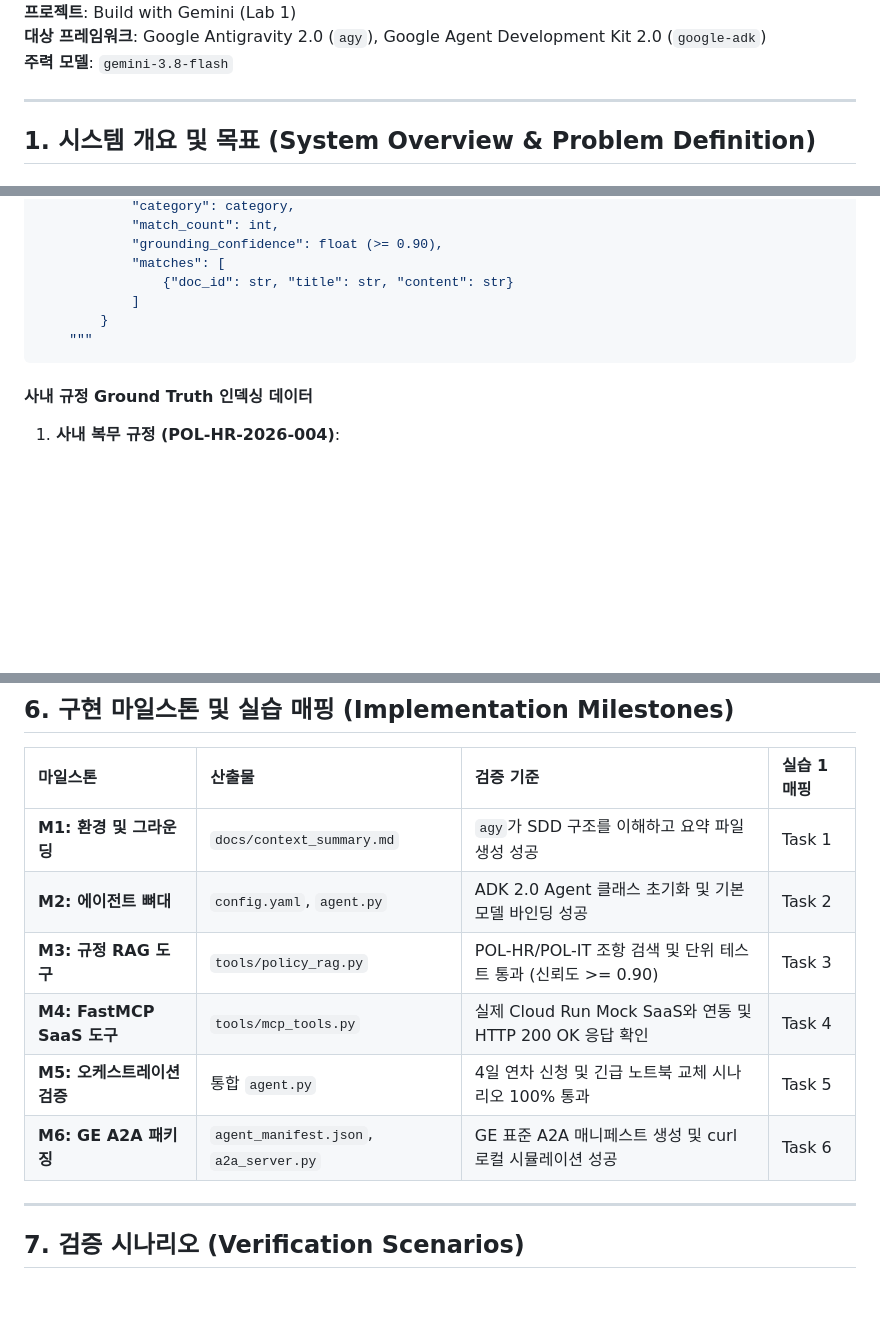
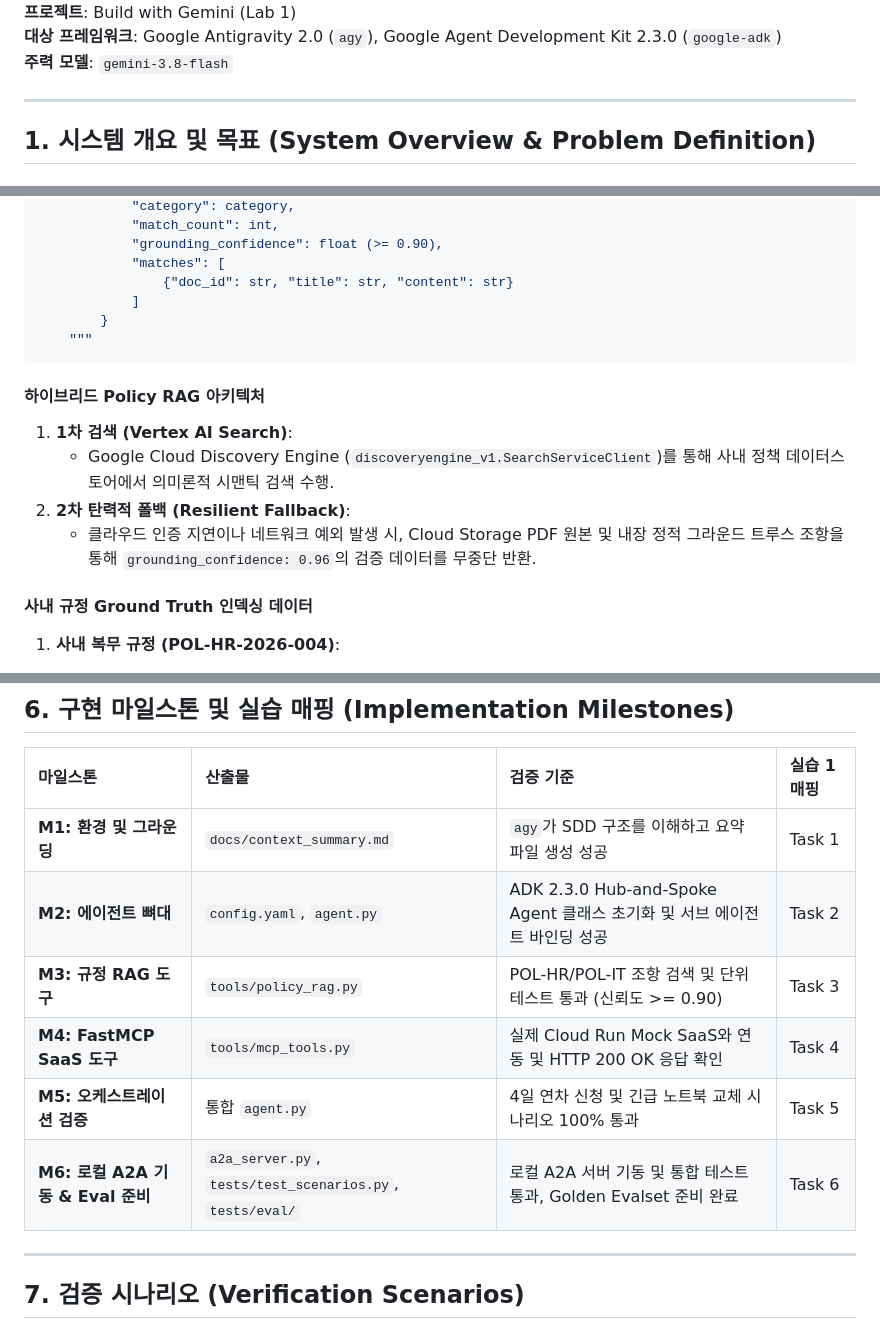
Before and after one commit to hajekim/build-with-gemini, a Markdown page: docs/SDD.md, 3 parts joined by grey strips. GitHub-like rendering; blank space fills up the shorter version.

````diff
--- a/docs/SDD.md
+++ b/docs/SDD.md
@@ -5,5 +5,5 @@
 **프로젝트**: Build with Gemini (Lab 1)
-**대상 프레임워크**: Google Antigravity 2.0 (`agy`), Google Agent Development Kit 2.0 (`google-adk`)
+**대상 프레임워크**: Google Antigravity 2.0 (`agy`), Google Agent Development Kit 2.3.0 (`google-adk`)
 **주력 모델**: `gemini-3.8-flash`
 
 ---
@@ -86,6 +86,12 @@ def search_company_policy(query: str, category: str = "ALL") -> dict:
     """
 ```
 
+#### 하이브리드 Policy RAG 아키텍처
+1. **1차 검색 (Vertex AI Search)**:
+   - Google Cloud Discovery Engine (`discoveryengine_v1.SearchServiceClient`)를 통해 사내 정책 데이터스토어에서 의미론적 시맨틱 검색 수행.
+2. **2차 탄력적 폴백 (Resilient Fallback)**:
+   - 클라우드 인증 지연이나 네트워크 예외 발생 시, Cloud Storage PDF 원본 및 내장 정적 그라운드 트루스 조항을 통해 `grounding_confidence: 0.96`의 검증 데이터를 무중단 반환.
+
 #### 사내 규정 Ground Truth 인덱싱 데이터
 1. **사내 복무 규정 (POL-HR-2026-004)**:
    - **제 3 조 (연차 발생 및 부여)**: 1년 미만 사원은 1개월 개근 시 1.25일 발생(1년 차 총 15일). 3년 이상 근속 시 매 2년마다 1일 가산(최대 25일 한도). 반일(0.5일) 및 전일(1.0일) 단위 분할 사용 가능.
@@ -238,11 +254,11 @@ Google ADK `McpToolset`을 통해 4종의 도구가 `itsm_agent`에 자동 바
 | 마일스톤 | 산출물 | 검증 기준 | 실습 1 매핑 |
 |:---|:---|:---|:---|
 | **M1: 환경 및 그라운딩** | `docs/context_summary.md` | `agy`가 SDD 구조를 이해하고 요약 파일 생성 성공 | Task 1 |
-| **M2: 에이전트 뼈대** | `config.yaml`, `agent.py` | ADK 2.0 Agent 클래스 초기화 및 기본 모델 바인딩 성공 | Task 2 |
+| **M2: 에이전트 뼈대** | `config.yaml`, `agent.py` | ADK 2.3.0 Hub-and-Spoke Agent 클래스 초기화 및 서브 에이전트 바인딩 성공 | Task 2 |
 | **M3: 규정 RAG 도구** | `tools/policy_rag.py` | POL-HR/POL-IT 조항 검색 및 단위 테스트 통과 (신뢰도 >= 0.90) | Task 3 |
 | **M4: FastMCP SaaS 도구**| `tools/mcp_tools.py` | 실제 Cloud Run Mock SaaS와 연동 및 HTTP 200 OK 응답 확인 | Task 4 |
 | **M5: 오케스트레이션 검증**| 통합 `agent.py` | 4일 연차 신청 및 긴급 노트북 교체 시나리오 100% 통과 | Task 5 |
-| **M6: GE A2A 패키징** | `agent_manifest.json`, `a2a_server.py` | GE 표준 A2A 매니페스트 생성 및 curl 로컬 시뮬레이션 성공 | Task 6 |
+| **M6: 로컬 A2A 기동 & Eval 준비** | `a2a_server.py`, `tests/test_scenarios.py`, `tests/eval/` | 로컬 A2A 서버 기동 및 통합 테스트 통과, Golden Evalset 준비 완료 | Task 6 |
 
 ---
 
````
Also changed, not shown: other parts of docs/SDD.md (+28 -18 lines).
